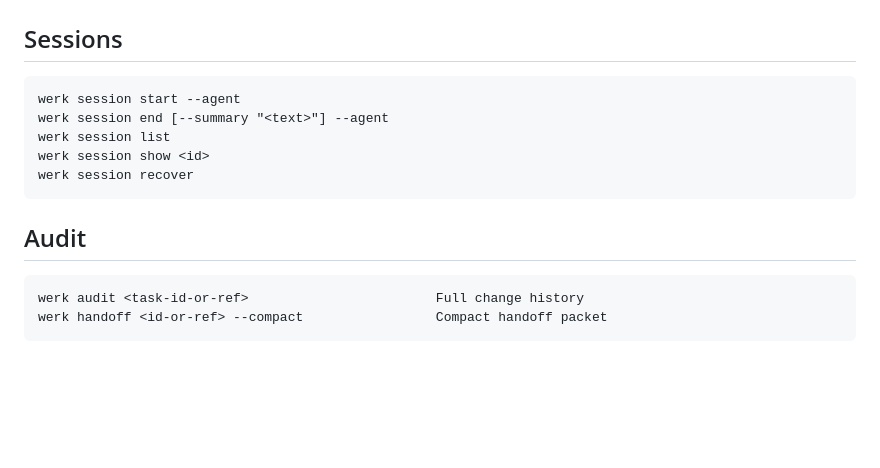
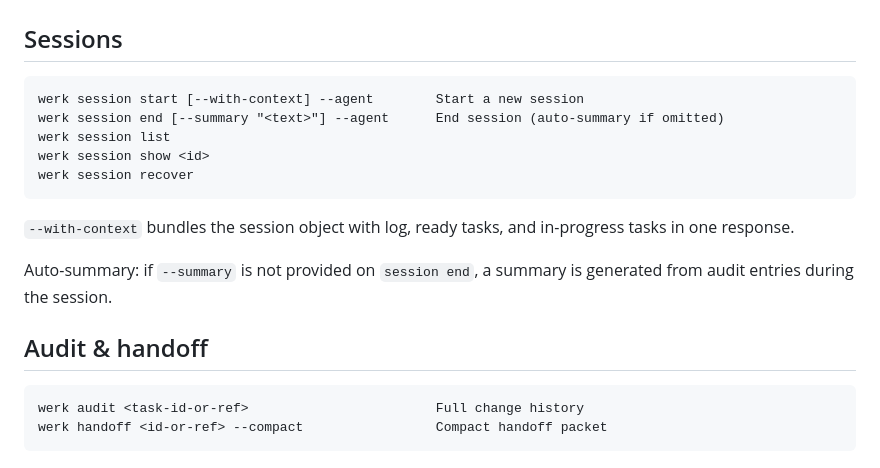
Before and after one commit to zackbart/werk, a Markdown page: werk/references/CLI.md, the part around one of its changes. Rendered like a GitHub page; blank space fills up the shorter version.

````diff
--- a/werk/references/CLI.md
+++ b/werk/references/CLI.md
@@ -83,14 +105,18 @@ werk decision show <id>
 ## Sessions
 
 ```
-werk session start --agent
-werk session end [--summary "<text>"] --agent
+werk session start [--with-context] --agent        Start a new session
+werk session end [--summary "<text>"] --agent      End session (auto-summary if omitted)
 werk session list
 werk session show <id>
 werk session recover
 ```
 
-## Audit
+`--with-context` bundles the session object with log, ready tasks, and in-progress tasks in one response.
+
+Auto-summary: if `--summary` is not provided on `session end`, a summary is generated from audit entries during the session.
+
+## Audit & handoff
 
 ```
 werk audit <task-id-or-ref>                        Full change history
````
Also changed, not shown: other parts of werk/references/CLI.md (+86 -19 lines), CHANGELOG.md (added, +71 -0 lines), werk/SKILL.md (+147 -49 lines).
